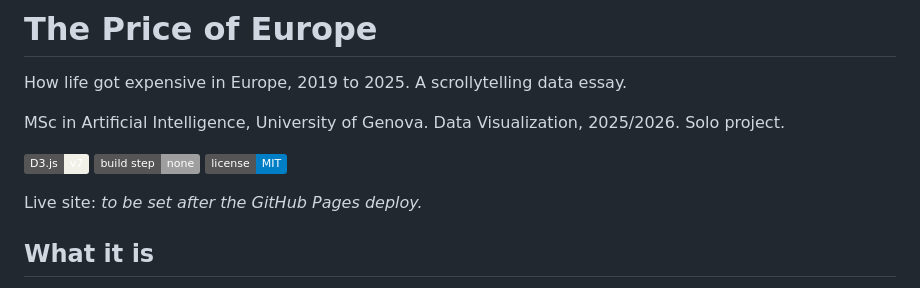
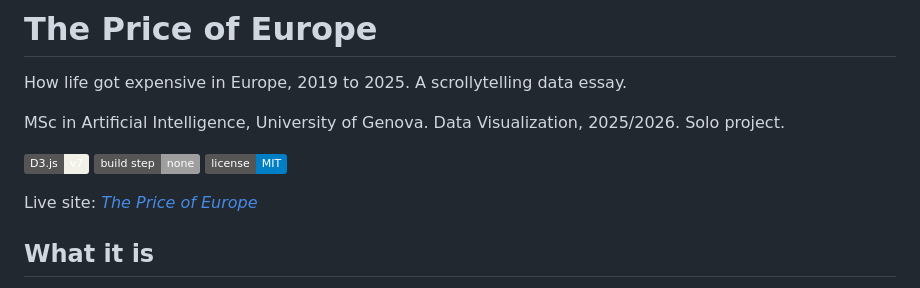
Before and after one commit to Mojtaba-Alehosseini/The-Price-of-Europe, a Markdown page: README.md, the part around the change. Drawn GitHub-style; badges without logos.

Commit message:
Update live site link in README.md

```diff
--- a/README.md
+++ b/README.md
@@ -6,7 +6,7 @@ MSc in Artificial Intelligence, University of Genova. Data Visualization, 2025/2
 
 ![D3](https://img.shields.io/badge/D3.js-v7-f1f1e8) ![build](https://img.shields.io/badge/build_step-none-lightgrey) ![license](https://img.shields.io/badge/license-MIT-blue)
 
-Live site: _to be set after the GitHub Pages deploy._
+Live site: _[The Price of Europe](https://mojtaba-alehosseini.github.io/The-Price-of-Europe/)_
 
 ## What it is
 
```
